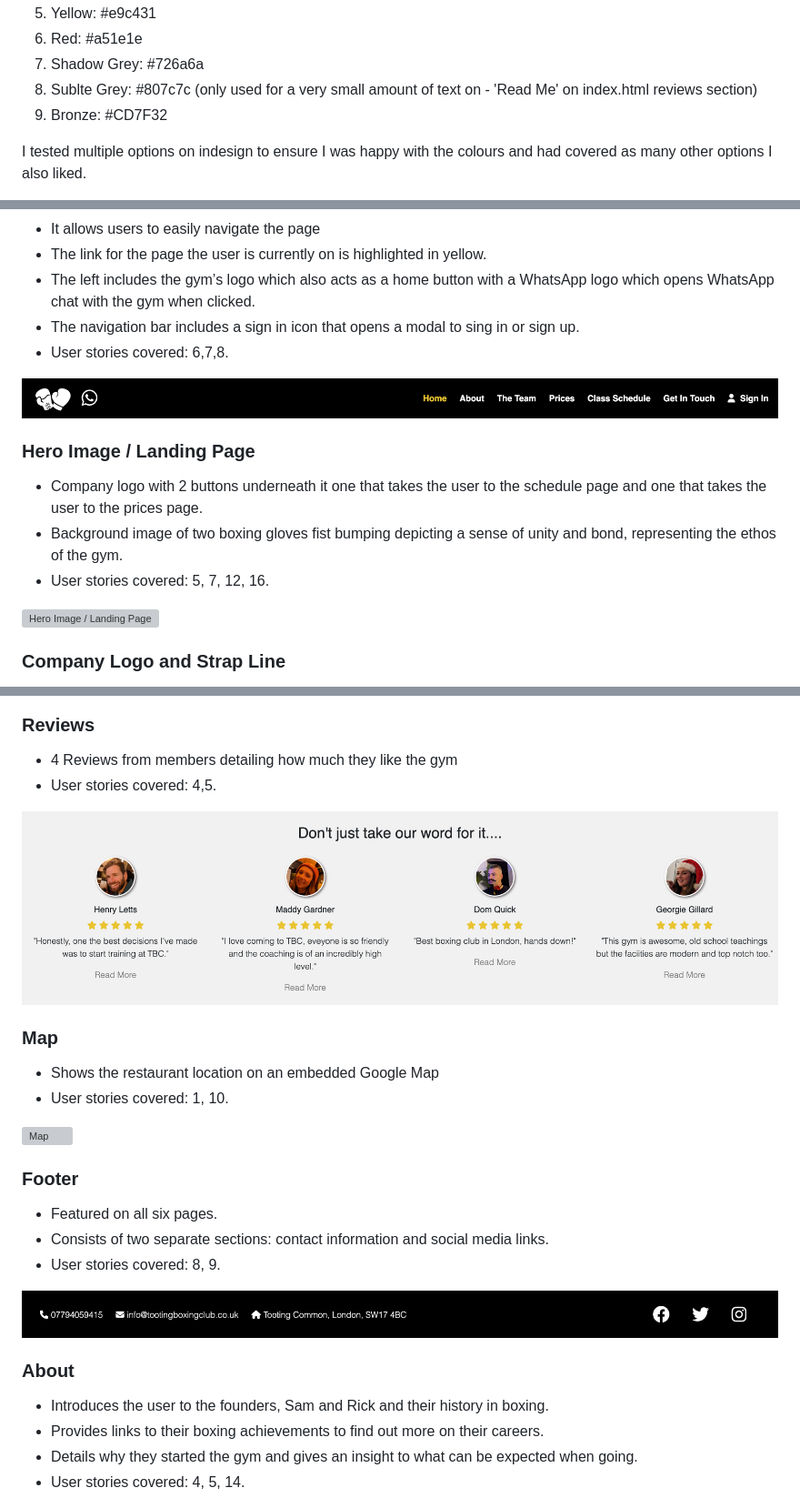
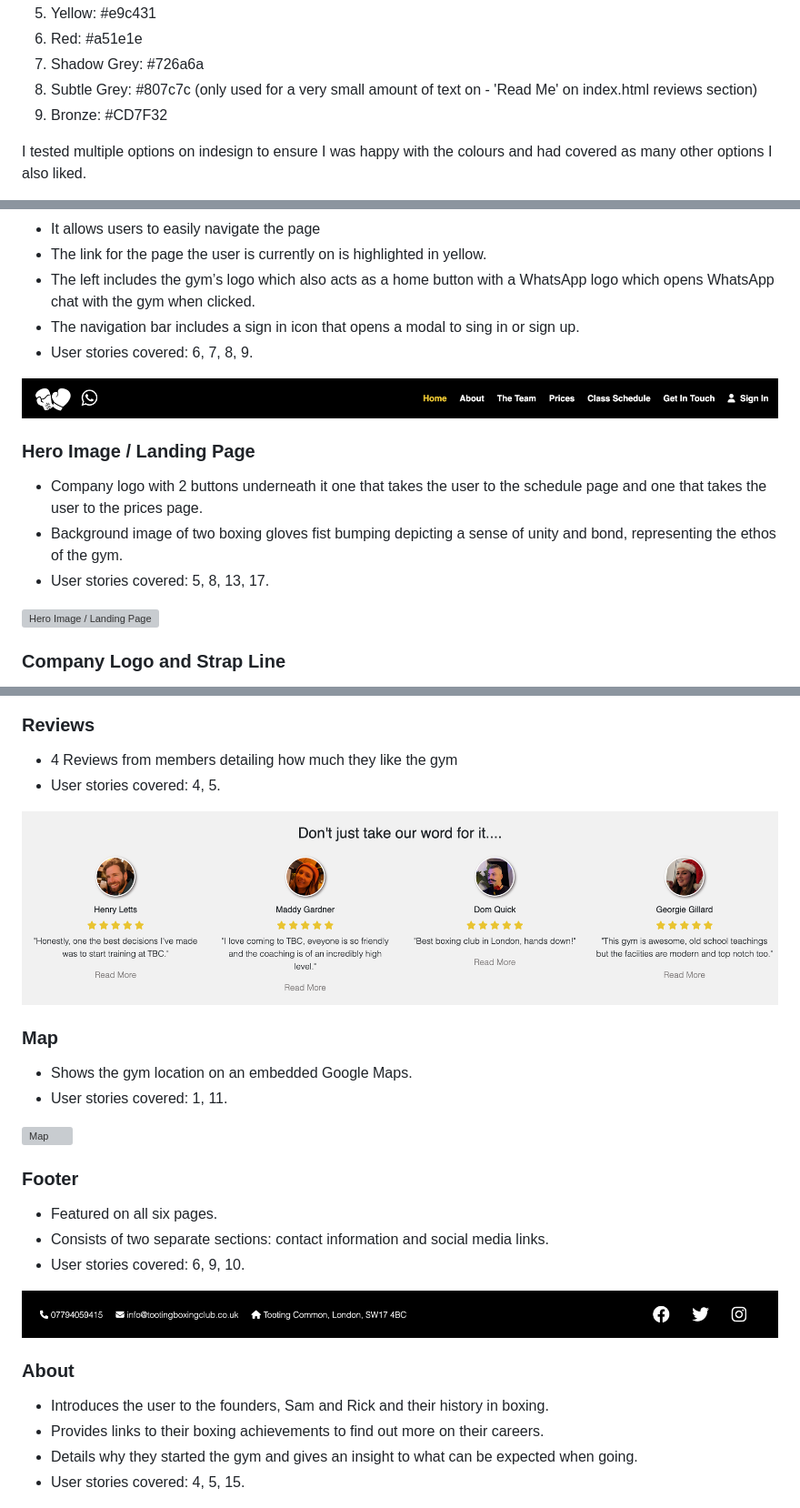
Before and after one commit to jamie2210/CI_MS1_TBC, a Markdown page: README.md, 3 parts joined by grey strips. Shown: that part at 91% size. GitHub-like rendering; grey boxes are pictures that could not be loaded.

```diff
--- a/README.md
+++ b/README.md
@@ -139,7 +140,7 @@ Specific colours used on the site all taken from a colour picker in InDesign are
 5. Yellow: #e9c431
 6. Red: #a51e1e
 7. Shadow Grey: #726a6a
-8. Sublte Grey: #807c7c (only used for a very small amount of text on - 'Read Me' on index.html reviews section)
+8. Subtle Grey: #807c7c (only used for a very small amount of text on - 'Read Me' on index.html reviews section)
 9. Bronze: #CD7F32
 
 I tested multiple options on indesign to ensure I was happy with the colours and had covered as many other options I also liked.
@@ -221,14 +222,14 @@ links to the Homepage, About page, The Team page, Prices Page, Class Schedule Pa
 - The link for the page the user is currently on is highlighted in yellow.
 - The left includes the gym’s logo which also acts as a home button with a WhatsApp logo which opens WhatsApp chat with the gym when clicked.
 - The navigation bar includes a sign in icon that opens a modal to sing in or sign up.
-- User stories covered: 6,7,8.
+- User stories covered: 6, 7, 8, 9.
 
 ![Logo and Navigation Bar](docs/features/feature-navbar.png)
 
 ### Hero Image / Landing Page
 -	Company logo with 2 buttons underneath it one that takes the user to the schedule page and one that takes the user to the prices page.
 -	Background image of two boxing gloves fist bumping depicting a sense of unity and bond, representing the ethos of the gym.
--	User stories covered: 5, 7, 12, 16.
+-	User stories covered: 5, 8, 13, 17.
 
 ![Hero Image / Landing Page](docs/features/feature-hero.png)
 
@@ -248,20 +249,20 @@ links to the Homepage, About page, The Team page, Prices Page, Class Schedule Pa
 
 ### Reviews
 - 4 Reviews from members detailing how much they like the gym
-- User stories covered: 4,5.
+- User stories covered: 4, 5.
 
 ![Reviews](docs/features/feature-reviews.png)
 
 ### Map
-- Shows the restaurant location on an embedded Google Map
-- User stories covered: 1, 10.
+- Shows the gym location on an embedded Google Maps.
+- User stories covered: 1, 11.
 
 ![Map](docs/features/feature-map.png)
 
 ### Footer
 - Featured on all six pages.
 - Consists of two separate sections: contact information and social media links.
-- User stories covered: 8, 9.
+- User stories covered: 6, 9, 10.
 
 ![Footer](docs/features/feature-footer.png)
 
@@ -269,7 +270,7 @@ links to the Homepage, About page, The Team page, Prices Page, Class Schedule Pa
 - Introduces the user to the founders, Sam and Rick and their history in boxing.
 - Provides links to their boxing achievements to find out more on their careers.
 - Details why they started the gym and gives an insight to what can be expected when going.
-- User stories covered: 4, 5, 14.
+- User stories covered: 4, 5, 15.
 
 ![About](docs/features/feature-about.png)
 
```
Also changed, not shown: other parts of README.md (+43 -13 lines), docs/features/feature-class-modal.png (added), docs/features/feature-class-schedule.png (added), docs/features/feature-get-in-touch.png (added), 2 other files.
